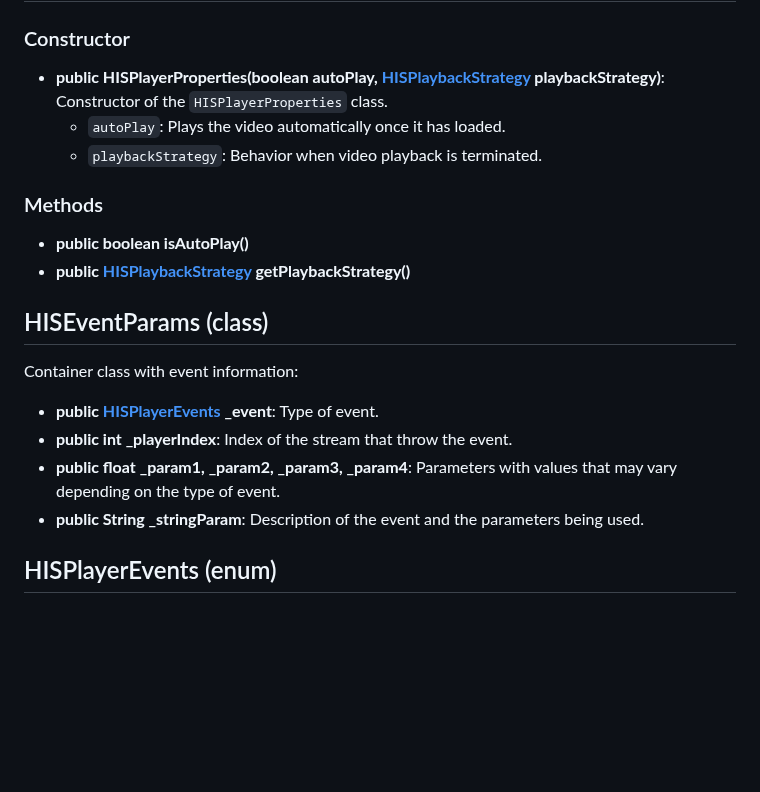
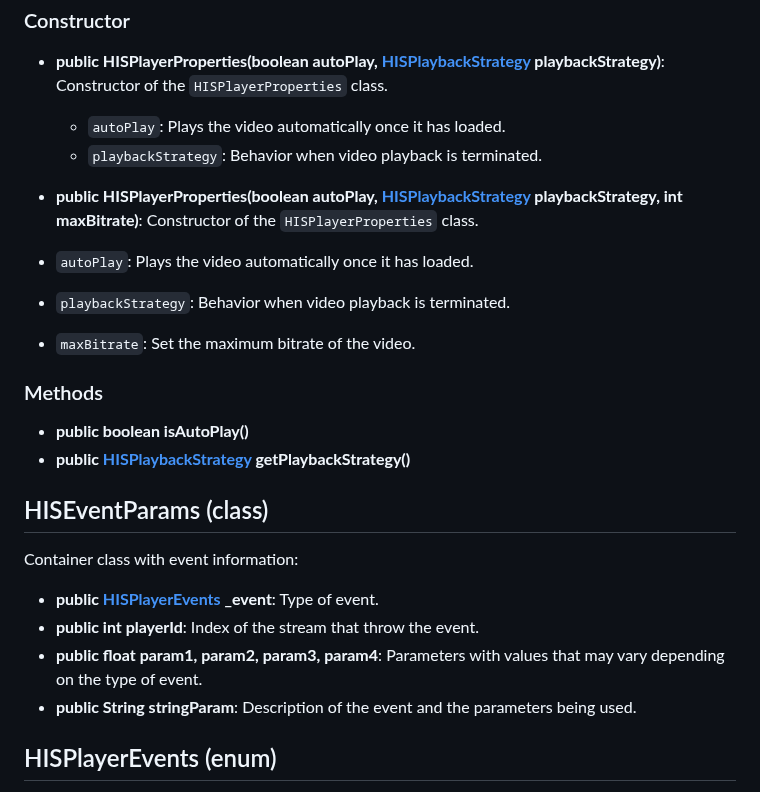
Before and after one commit to HISPlayer/MetaSpatial-SDK, a Markdown page: hisplayer-apis.md, the part around one of its changes. GitHub-like rendering; blank space fills up the shorter version.

```diff
--- a/hisplayer-apis.md
+++ b/hisplayer-apis.md
@@ -135,6 +135,11 @@ The `eventParams` parameter provides different details depending on the event ty
   * `autoPlay`: Plays the video automatically once it has loaded.
   * `playbackStrategy`: Behavior when video playback is terminated.
 
+ * **public HISPlayerProperties(boolean autoPlay, [HISPlaybackStrategy](#hisplaybackstrategy-enum) playbackStrategy, int maxBitrate)**: Constructor of the `HISPlayerProperties` class.
+  * `autoPlay`: Plays the video automatically once it has loaded.
+  * `playbackStrategy`: Behavior when video playback is terminated.
+  * `maxBitrate`: Set the maximum bitrate of the video.
+
 ### Methods
 * **public boolean isAutoPlay()**
 * **public [HISPlaybackStrategy](#hisplaybackstrategy-enum) getPlaybackStrategy()**
@@ -142,9 +147,9 @@ The `eventParams` parameter provides different details depending on the event ty
 ## HISEventParams (class)
 Container class with event information:
 * **public [HISPlayerEvents](#hisplayerevents-enum) _event**: Type of event.
-* **public int _playerIndex**: Index of the stream that throw the event.
-* **public float _param1, _param2, _param3, _param4**: Parameters with values that may vary depending on the type of event.
-* **public String _stringParam**: Description of the event and the parameters being used.
+* **public int playerId**: Index of the stream that throw the event.
+* **public float param1, param2, param3, param4**: Parameters with values that may vary depending on the type of event.
+* **public String stringParam**: Description of the event and the parameters being used.
 
 ## HISPlayerEvents (enum)
 * PLAYBACK_READY
```
Also changed, not shown: other parts of hisplayer-apis.md (+23 -23 lines).
